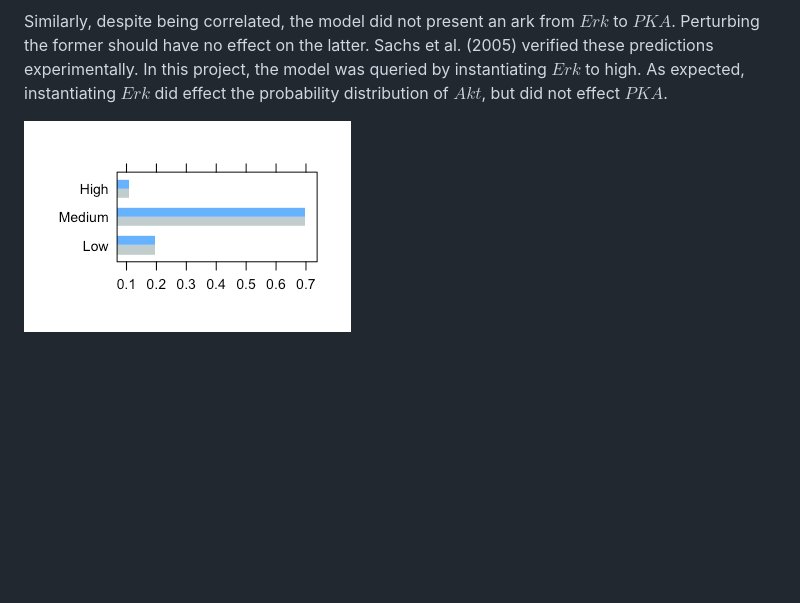
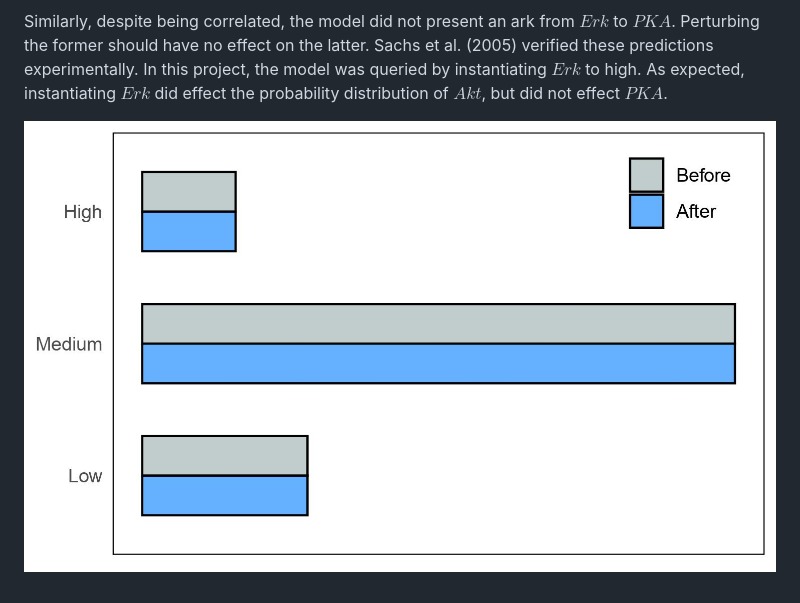
Before and after one commit to GregoryTomy/Bayesian-Networks, a Markdown page: README.md, the part around the change. Drawn GitHub-style; pictures changed too: paper/images/erk_pka.jpg (added); blank space fills up the shorter version.

Commit message:
update images

```diff
--- a/README.md
+++ b/README.md
@@ -18,4 +18,4 @@ Bayesian networks can be queried to make probabilistic predictions about the net
 
 Similarly, despite being correlated, the model did not present an ark from $Erk$ to $PKA$. Perturbing the former should have no effect on the latter. Sachs et al. (2005) verified these predictions experimentally. In this project, the model was queried by instantiating $Erk$ to high. As expected, instantiating $Erk$ did effect the probability distribution of $Akt$, but did not effect $PKA$.
 
-![Erk to PKA](paper/images/erk_pka.jpeg)
+![Erk to PKA](paper/images/erk_pka.jpg)
```
Also changed, not shown: 1 other file.
